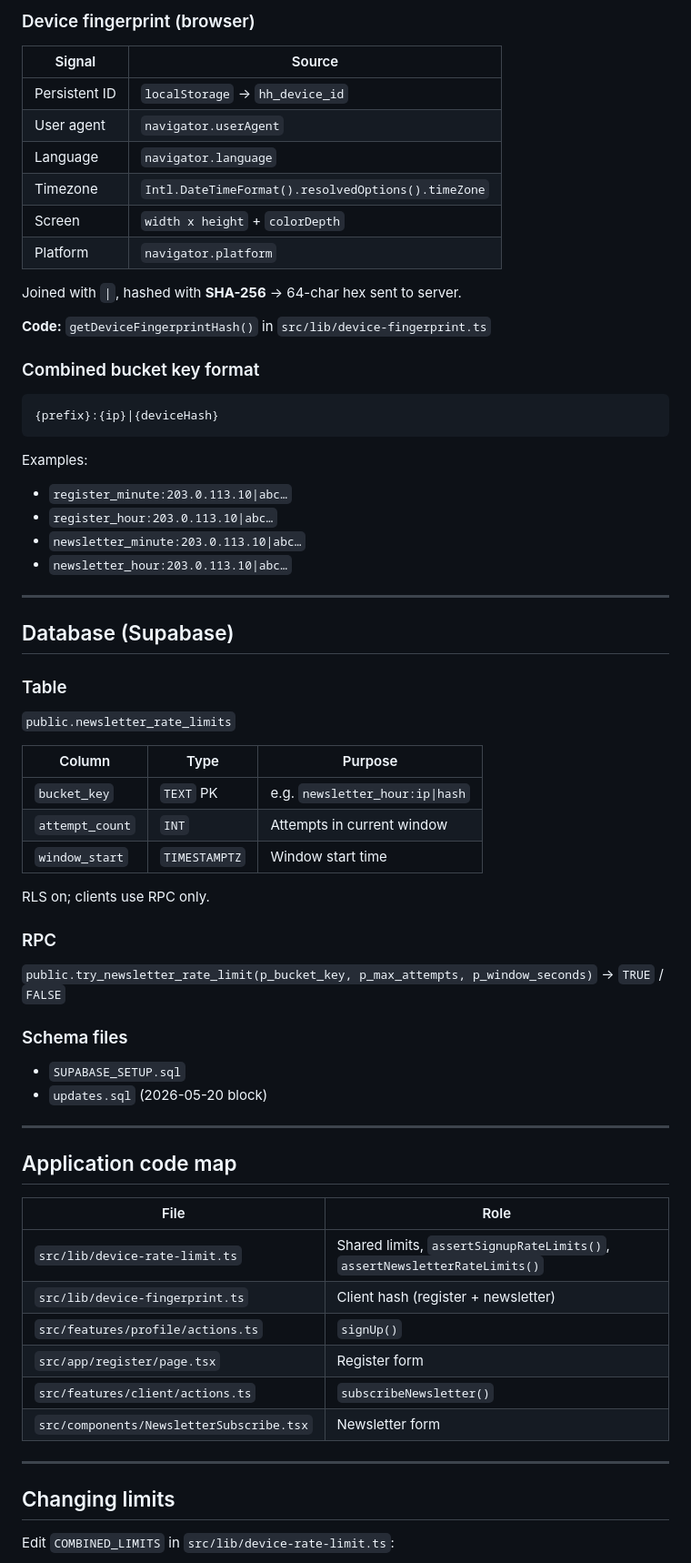
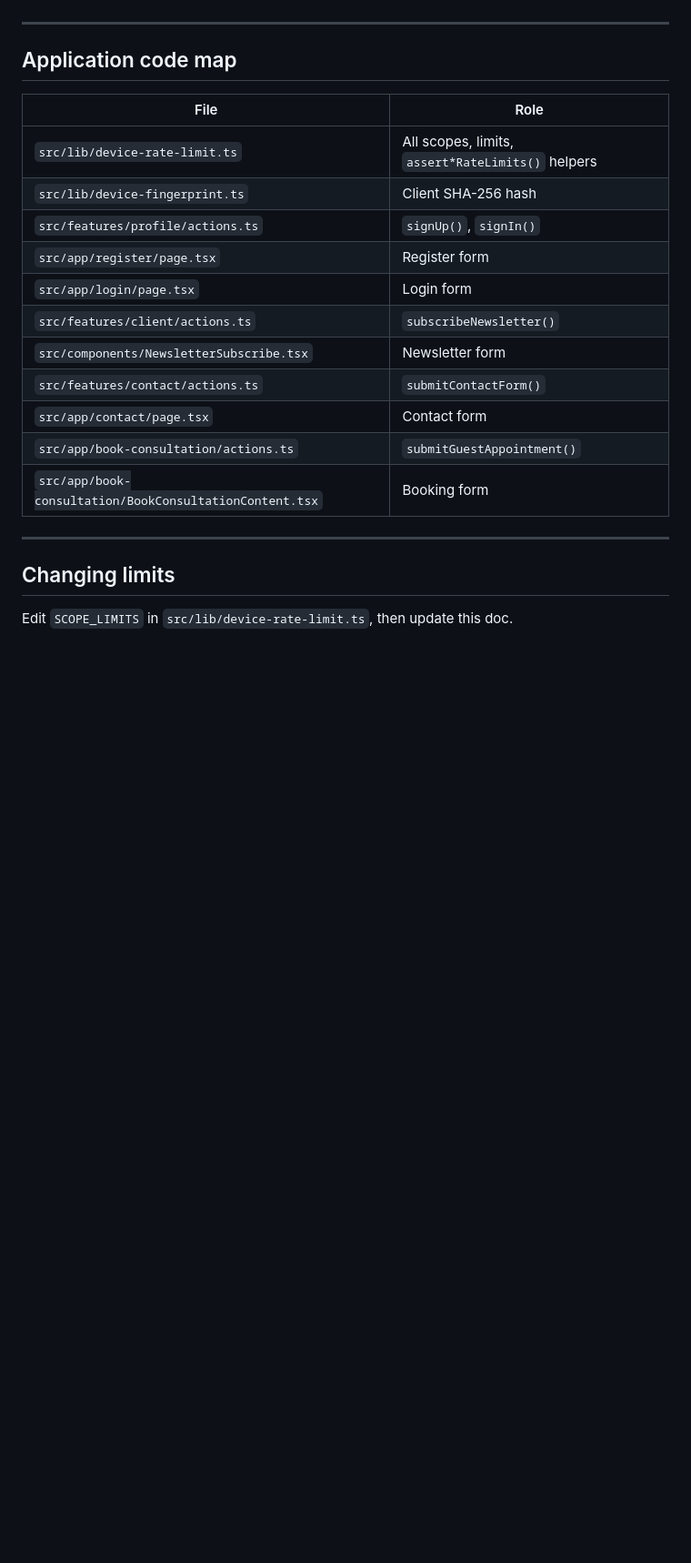
Before and after one commit to Harshgupta2902/healthcare, a Markdown page: docs/RATE_LIMITS.md, the part around one of its changes. Shown at 91% size. Drawn GitHub-style; blank space fills up the shorter version.

````diff
--- a/docs/RATE_LIMITS.md
+++ b/docs/RATE_LIMITS.md
@@ -118,55 +87,3 @@ Rate limit runs **before** checking if email is already subscribed (abuse protec
-### Device fingerprint (browser)
-
-| Signal | Source |
-|--------|--------|
-| Persistent ID | `localStorage` → `hh_device_id` |
-| User agent | `navigator.userAgent` |
-| Language | `navigator.language` |
-| Timezone | `Intl.DateTimeFormat().resolvedOptions().timeZone` |
-| Screen | `width x height` + `colorDepth` |
-| Platform | `navigator.platform` |
-
-Joined with `|`, hashed with **SHA-256** → 64-char hex sent to server.
-
-**Code:** `getDeviceFingerprintHash()` in `src/lib/device-fingerprint.ts`
-
-### Combined bucket key format
-
-```
-{prefix}:{ip}|{deviceHash}
-```
-
-Examples:
-
-- `register_minute:203.0.113.10|abc…`
-- `register_hour:203.0.113.10|abc…`
-- `newsletter_minute:203.0.113.10|abc…`
-- `newsletter_hour:203.0.113.10|abc…`
-
----
-
-## Database (Supabase)
-
-### Table
-
-`public.newsletter_rate_limits`
-
-| Column | Type | Purpose |
-|--------|------|---------|
-| `bucket_key` | `TEXT` PK | e.g. `newsletter_hour:ip\|hash` |
-| `attempt_count` | `INT` | Attempts in current window |
-| `window_start` | `TIMESTAMPTZ` | Window start time |
-
-RLS on; clients use RPC only.
-
-### RPC
-
-`public.try_newsletter_rate_limit(p_bucket_key, p_max_attempts, p_window_seconds)` → `TRUE` / `FALSE`
-
-### Schema files
-
-- `SUPABASE_SETUP.sql`
-- `updates.sql` (2026-05-20 block)
 
 ---
 
@@ -174,16 +91,21 @@ RLS on; clients use RPC only.
 
 | File | Role |
 |------|------|
-| `src/lib/device-rate-limit.ts` | Shared limits, `assertSignupRateLimits()`, `assertNewsletterRateLimits()` |
-| `src/lib/device-fingerprint.ts` | Client hash (register + newsletter) |
-| `src/features/profile/actions.ts` | `signUp()` |
+| `src/lib/device-rate-limit.ts` | All scopes, limits, `assert*RateLimits()` helpers |
+| `src/lib/device-fingerprint.ts` | Client SHA-256 hash |
+| `src/features/profile/actions.ts` | `signUp()`, `signIn()` |
 | `src/app/register/page.tsx` | Register form |
+| `src/app/login/page.tsx` | Login form |
 | `src/features/client/actions.ts` | `subscribeNewsletter()` |
 | `src/components/NewsletterSubscribe.tsx` | Newsletter form |
+| `src/features/contact/actions.ts` | `submitContactForm()` |
+| `src/app/contact/page.tsx` | Contact form |
+| `src/app/book-consultation/actions.ts` | `submitGuestAppointment()` |
+| `src/app/book-consultation/BookConsultationContent.tsx` | Booking form |
 
 ---
 
 ## Changing limits
 
-Edit `COMBINED_LIMITS` in `src/lib/device-rate-limit.ts`:
+Edit `SCOPE_LIMITS` in `src/lib/device-rate-limit.ts`, then update this doc.
 
````
Also changed, not shown: other parts of docs/RATE_LIMITS.md (+79 -128 lines).
